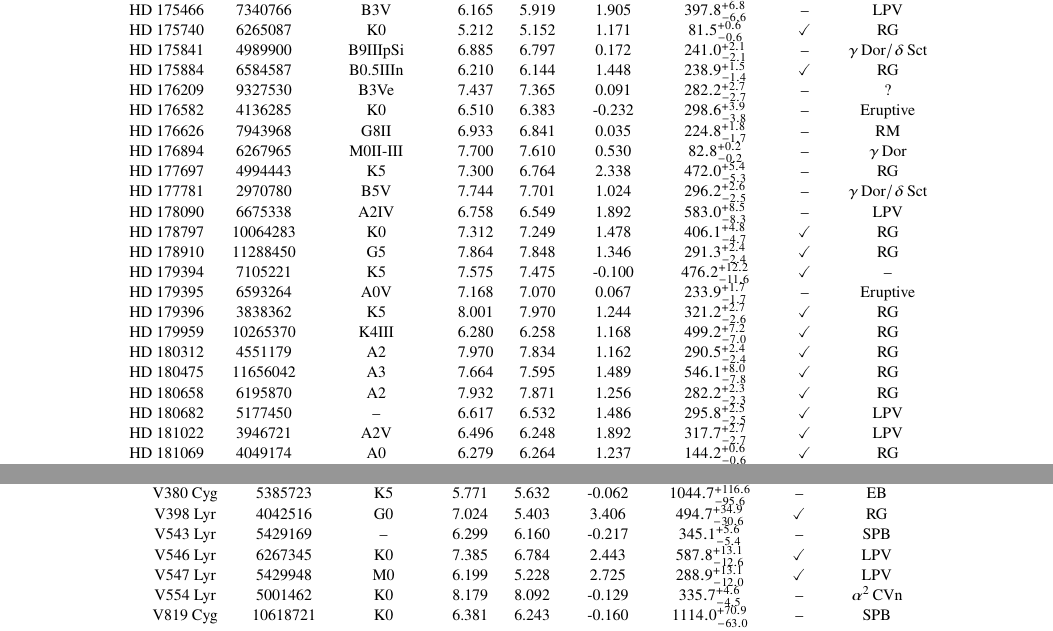
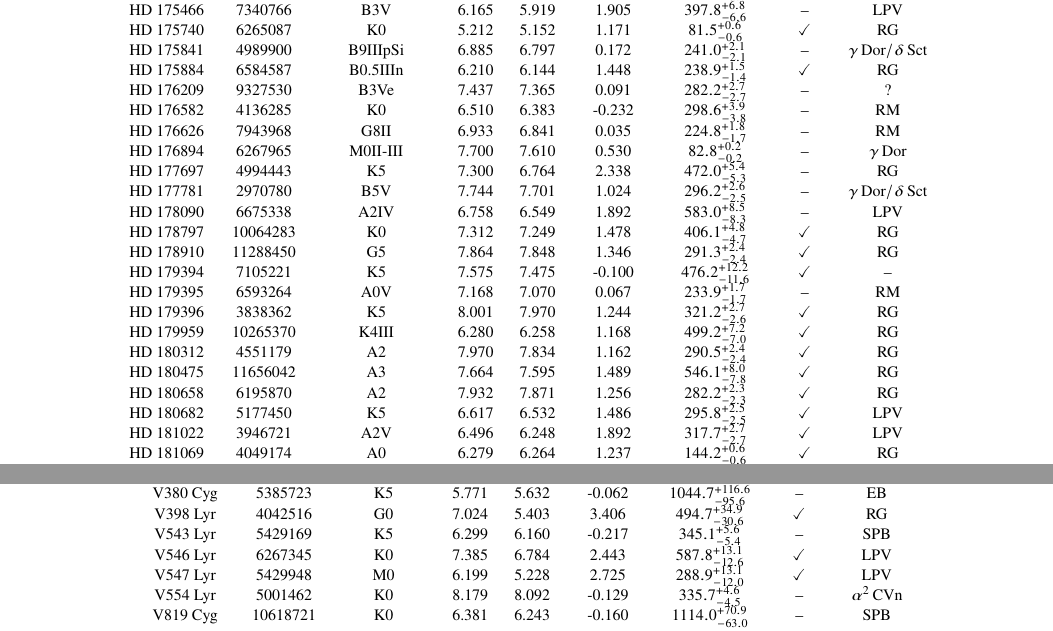
Before and after one commit to benjaminpope/smearcampaign, a LaTeX paper (paper/ms.tex, which reads paper/all_stars.tex): two parts of pages 5 and 6 of 15, joined at a grey line, cut so that both start at the same text. Compiled offline with pdfLaTeX; a LaTeX package or settings file that is missing is left out.

Commit message:
probably just rotational

```diff
--- a/paper/all_stars.tex
+++ b/paper/all_stars.tex
@@ -30,7 +30,7 @@ HD 175740 & 6265087 & K0 & 5.212 & 5.152 & 1.171 & $81.5^{+0.6}_{-0.6}$ & \check
 HD 175841 & 4989900 & B9IIIpSi & 6.885 & 6.797 & 0.172 & $241.0^{+2.1}_{-2.1}$ & -- & $\gamma\,\text{Dor} /\delta\,\text{Sct}$ \\
 HD 175884 & 6584587 & B0.5IIIn & 6.210 & 6.144 & 1.448 & $238.9^{+1.5}_{-1.4}$ & \checkmark & RG \\
 HD 176209 & 9327530 & B3Ve & 7.437 & 7.365 & 0.091 & $282.2^{+2.7}_{-2.7}$ & -- & ? \\
-HD 176582 & 4136285 & K0 & 6.510 & 6.383 & -0.232 & $298.6^{+3.9}_{-3.8}$ & -- & Eruptive \\
+HD 176582 & 4136285 & K0 & 6.510 & 6.383 & -0.232 & $298.6^{+3.9}_{-3.8}$ & -- & RM \\
 HD 176626 & 7943968 & G8II & 6.933 & 6.841 & 0.035 & $224.8^{+1.8}_{-1.7}$ & -- & RM \\
 HD 176894 & 6267965 & M0II-III & 7.700 & 7.610 & 0.530 & $82.8^{+0.2}_{-0.2}$ & -- & $\gamma\,\text{Dor}$ \\
 HD 177697 & 4994443 & K5 & 7.300 & 6.764 & 2.338 & $472.0^{+5.4}_{-5.3}$ & -- & RG \\
@@ -39,13 +39,13 @@ HD 178090 & 6675338 & A2IV & 6.758 & 6.549 & 1.892 & $583.0^{+8.5}_{-8.3}$ & --
 HD 178797 & 10064283 & K0 & 7.312 & 7.249 & 1.478 & $406.1^{+4.8}_{-4.7}$ & \checkmark & RG \\
 HD 178910 & 11288450 & G5 & 7.864 & 7.848 & 1.346 & $291.3^{+2.4}_{-2.4}$ & \checkmark & RG \\
 HD 179394 & 7105221 & K5 & 7.575 & 7.475 & -0.100 & $476.2^{+12.2}_{-11.6}$ & \checkmark & -- \\
-HD 179395 & 6593264 & A0V & 7.168 & 7.070 & 0.067 & $233.9^{+1.7}_{-1.7}$ & -- & Eruptive \\
+HD 179395 & 6593264 & A0V & 7.168 & 7.070 & 0.067 & $233.9^{+1.7}_{-1.7}$ & -- & RM \\
 HD 179396 & 3838362 & K5 & 8.001 & 7.970 & 1.244 & $321.2^{+2.7}_{-2.6}$ & \checkmark & RG \\
 HD 179959 & 10265370 & K4III & 6.280 & 6.258 & 1.168 & $499.2^{+7.2}_{-7.0}$ & \checkmark & RG \\
 HD 180312 & 4551179 & A2 & 7.970 & 7.834 & 1.162 & $290.5^{+2.4}_{-2.4}$ & \checkmark & RG \\
 HD 180475 & 11656042 & A3 & 7.664 & 7.595 & 1.489 & $546.1^{+8.0}_{-7.8}$ & \checkmark & RG \\
 HD 180658 & 6195870 & A2 & 7.932 & 7.871 & 1.256 & $282.2^{+2.3}_{-2.3}$ & \checkmark & RG \\
-HD 180682 & 5177450 & -- & 6.617 & 6.532 & 1.486 & $295.8^{+2.5}_{-2.5}$ & \checkmark & LPV \\
+HD 180682 & 5177450 & K5 & 6.617 & 6.532 & 1.486 & $295.8^{+2.5}_{-2.5}$ & \checkmark & LPV \\
 HD 181022 & 3946721 & A2V & 6.496 & 6.248 & 1.892 & $317.7^{+2.7}_{-2.7}$ & \checkmark & LPV \\
 HD 181069 & 4049174 & A0 & 6.279 & 6.264 & 1.237 & $144.2^{+0.6}_{-0.6}$ & \checkmark & RG \\
 HD 181097 & 4149233 & A5 & 7.920 & 7.848 & 1.434 & $434.3^{+6.2}_{-6.0}$ & \checkmark & RG \\
```
Also changed, not shown: paper/all_stars2.tex (+5 -5 lines), paper/ms.pdf.
